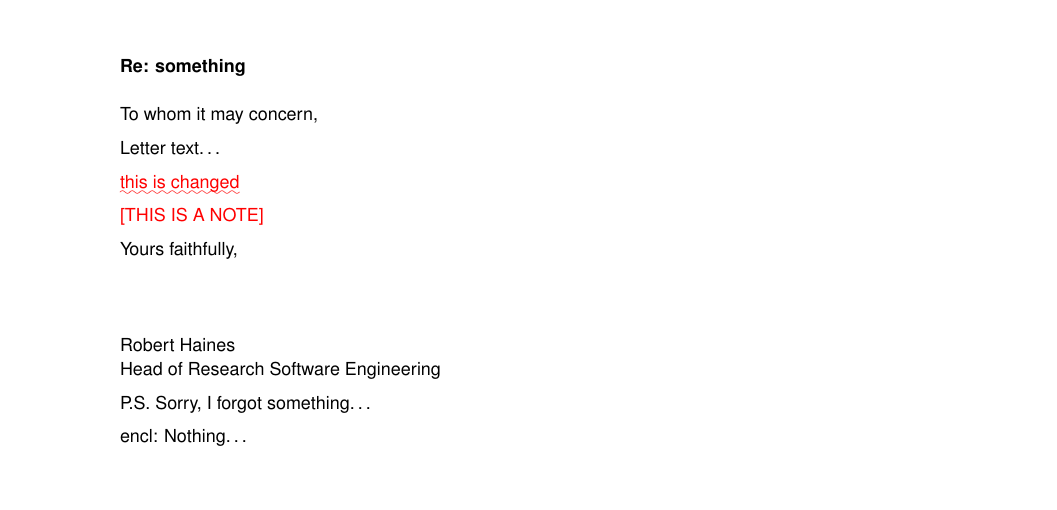
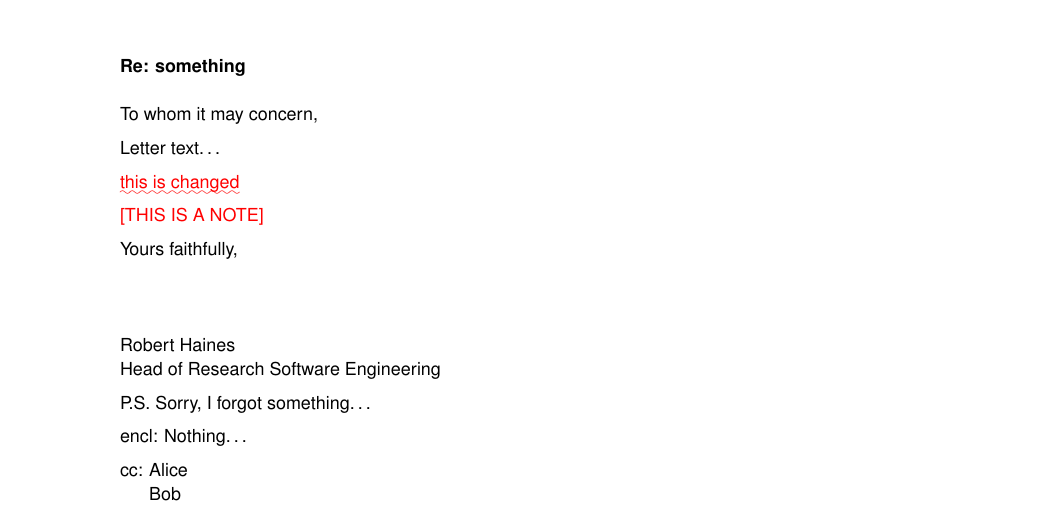
Before and after one commit to hainesr/UoM-letter, a LaTeX letter (UoM_letter.tex): part of the page, cut so that both start at the same text, the shorter picture padded with empty space. Compiled offline with pdfLaTeX.

Commit message:
Add a \cc example to both letters.

```diff
--- a/UoM_letter.tex
+++ b/UoM_letter.tex
@@ -41,6 +41,7 @@ Head of Research Software Engineering
 
 \ps{P.S. Sorry, I forgot something\ldots}
 \encl{Nothing\ldots}
+\cc{Alice\\Bob}
 
 \end{letter}
 \end{document}
```
Also changed, not shown: UoM_letter_nologo.tex (+1 -0 lines).
